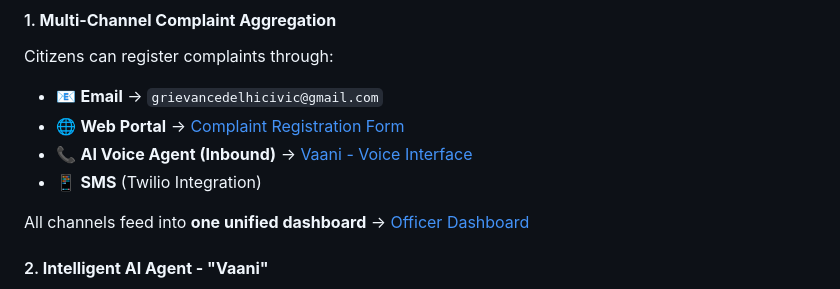
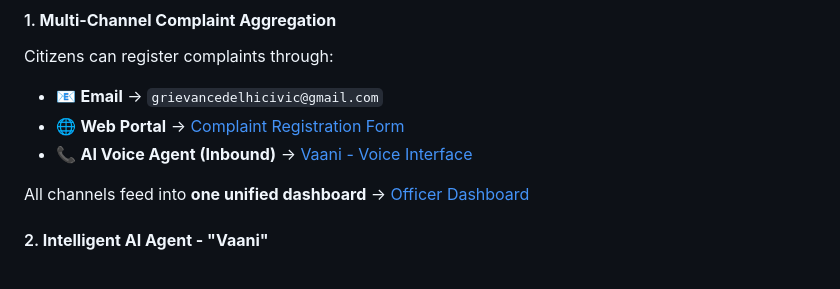
Before and after one commit to jatinkhandelwal662-jk/Lean_Hacks-frontend, a Markdown page: README.md, the part around the change. Drawn GitHub-style.

```diff
--- a/README.md
+++ b/README.md
@@ -38,7 +38,6 @@ Citizens can register complaints through:
 - 📧 **Email** → `grievancedelhicivic@gmail.com`
 - 🌐 **Web Portal** → [Complaint Registration Form](https://lean-hacks-backend.onrender.com/report.html)
 - 📞 **AI Voice Agent (Inbound)** → [Vaani - Voice Interface](https://vaani-hom5.vercel.app/)
-- 📱 **SMS** (Twilio Integration)
 
 All channels feed into **one unified dashboard** → [Officer Dashboard](https://jatinkhandelwal662-jk.github.io/Lean_Hacks-frontend/)
 
```
